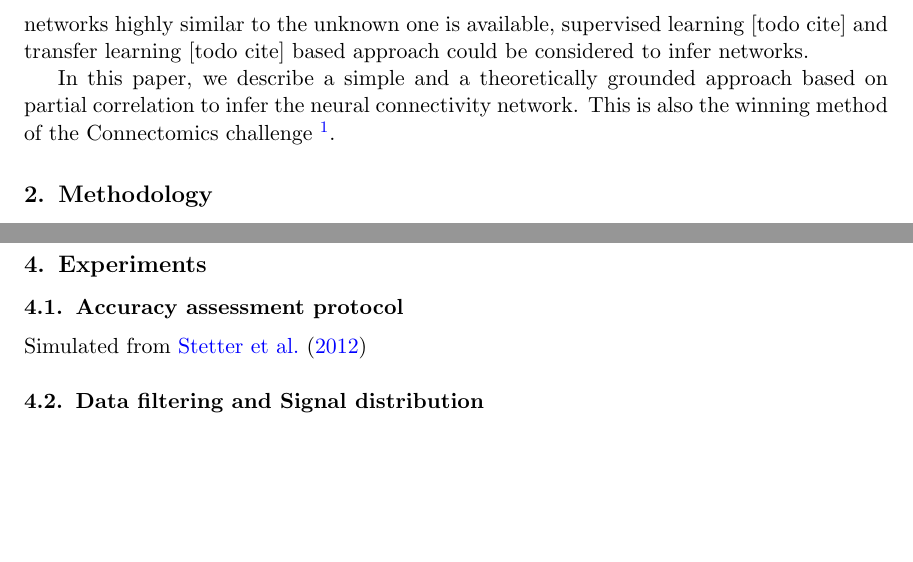
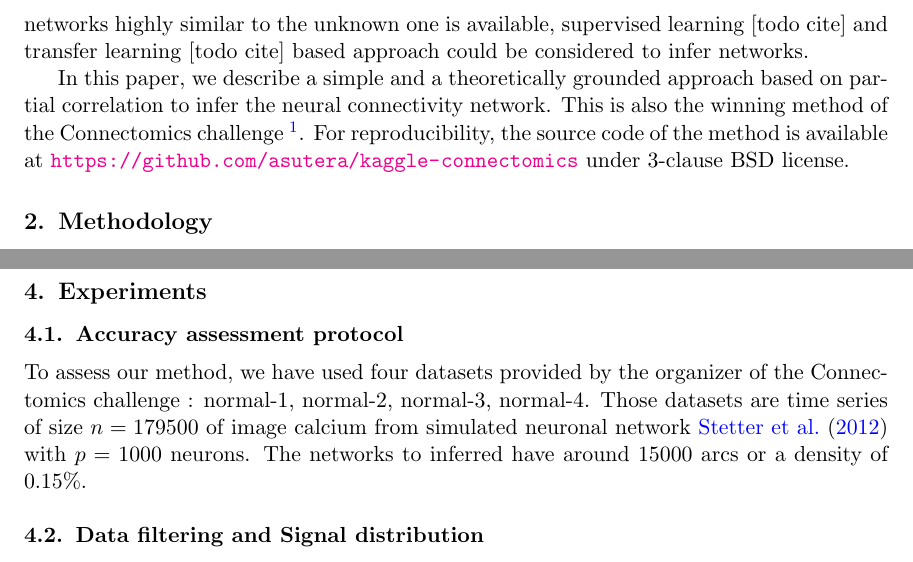
Before and after one commit to asutera/paper-connectomics, a LaTeX thesis (article.tex): two parts of pages 2 and 4 of 5, joined at a grey line, cut so that both start at the same text, the shorter picture padded with empty space. Compiled offline with pdfLaTeX.

Commit message:
Add dataset description

```diff
--- a/article.tex
+++ b/article.tex
@@ -141,7 +141,10 @@ approach could be considered to infer networks.
 In this paper, we describe a simple and a theoretically grounded approach
 based on partial correlation to infer the neural connectivity network.
 This is also the winning method of the Connectomics challenge
-\footnote{\url{http://connectomics.chalearn.org/}}.
+\footnote{\url{http://connectomics.chalearn.org/}}. For reproducibility, the
+source code of the method is available at
+\url{https://github.com/asutera/kaggle-connectomics} under 3-clause BSD
+license.
 
 \section{Methodology}
 \section{Signal filtering} \label{sec:filter}
@@ -311,10 +314,18 @@ indicator function. % TODO say that we use only the 3 first filters for this
 \section{Experiments}
 \subsection{Accuracy assessment protocol}
 % Datasets
+To assess our method, we have used four datasets provided by the organizer
+of the Connectomics challenge : normal-1, normal-2, normal-3, normal-4. Those
+datasets are time series of size $n=179500$ of image calcium from simulated
+neuronal network \cite{stetter2012model} with $p=1000$ neurons. The networks
+to inferred have around 15000 arcs or a density of $0.15\%$.
 
-Simulated from \cite{stetter2012model}
+
 
 % Metrics : ROC AUC an AUPRC
+% We assess the accuracy of the neuronal network
+
+
 
 \subsection{Data filtering and Signal distribution}
 
```
